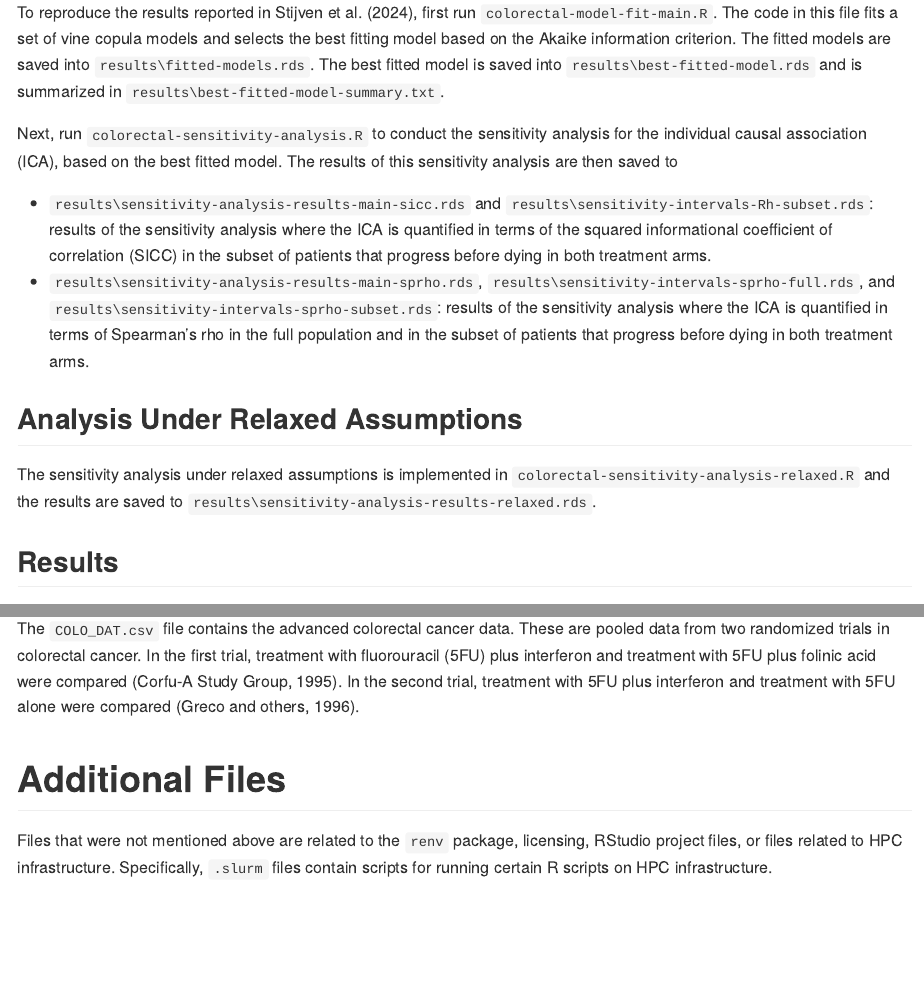
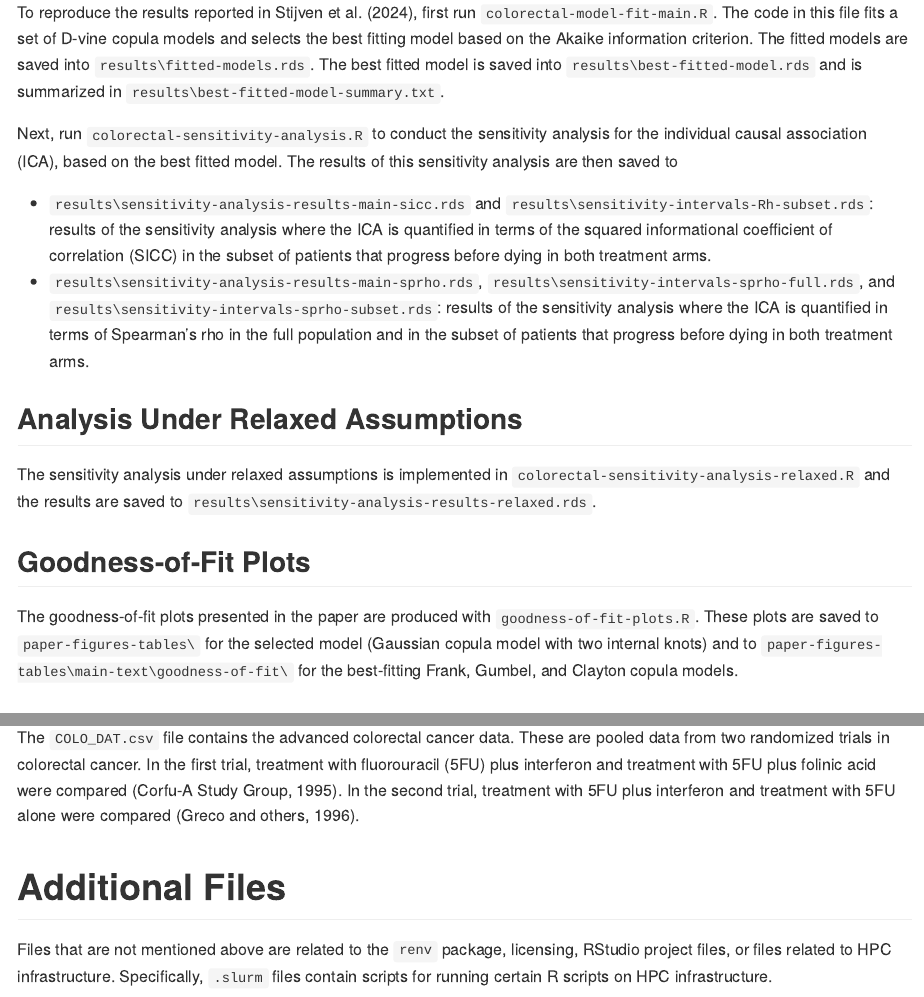
Before and after one commit to florianstijven/-colorectal-surrogacy-analysis, an R Markdown document (README.Rmd): the page in a window 1100 px wide, from 460 px down, and a second part further down, joined at a grey line. The pictures show the output file README.md that the author committed with the source, drawn offline in the style of GitHub.

Commit message:
Update README

```diff
--- a/README.Rmd
+++ b/README.Rmd
@@ -31,7 +31,7 @@ ensure reproducibility, it is advised to follow this suggestion.
 ## Main Analysis
 
 To reproduce the results reported in Stijven et al. (2024), first run
-`colorectal-model-fit-main.R`. The code in this file fits a set of vine
+`colorectal-model-fit-main.R`. The code in this file fits a set of D-vine
 copula models and selects the best fitting model based on the Akaike
 information criterion. The fitted models are saved into
 `results\fitted-models.rds`. The best fitted model is saved into
@@ -61,6 +61,14 @@ The sensitivity analysis under relaxed assumptions is implemented in
 `colorectal-sensitivity-analysis-relaxed.R` and the results are saved to
 `results\sensitivity-analysis-results-relaxed.rds`.
 
+## Goodness-of-Fit Plots
+
+The goodness-of-fit plots presented in the paper are produced with
+`goodness-of-fit-plots.R`. These plots are saved to `paper-figures-tables\` for
+the selected model (Gaussian copula model with two internal knots) and to
+`paper-figures-tables\main-text\goodness-of-fit\` for the best-fitting Frank,
+Gumbel, and Clayton copula models.
+
 ## Results
 
 All tables and figures presented in Stijven et al. (2024) are saved into the
@@ -80,7 +88,7 @@ treatment with 5FU plus interferon and treatment with 5FU alone were compared
 
 # Additional Files
 
-Files that were not mentioned above are related to the `renv` package,
+Files that are not mentioned above are related to the `renv` package,
 licensing, RStudio project files, or files related to HPC infrastructure.
 Specifically, `.slurm` files contain scripts for running certain R scripts on
 HPC infrastructure.
```
Also changed, not shown: README.md.
